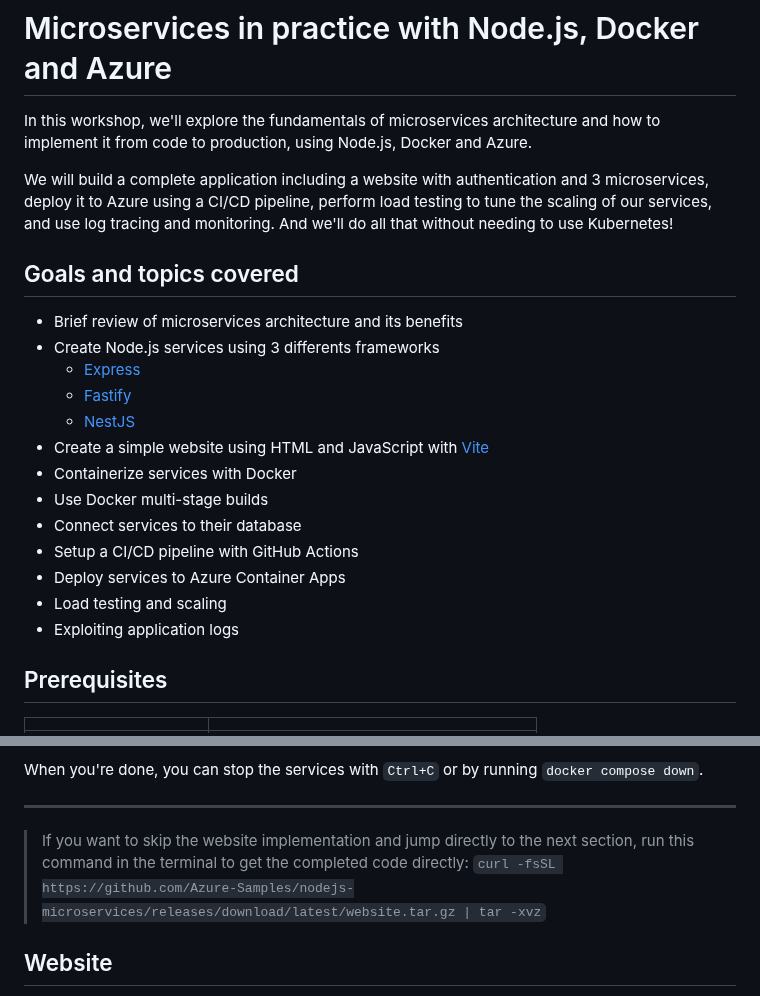
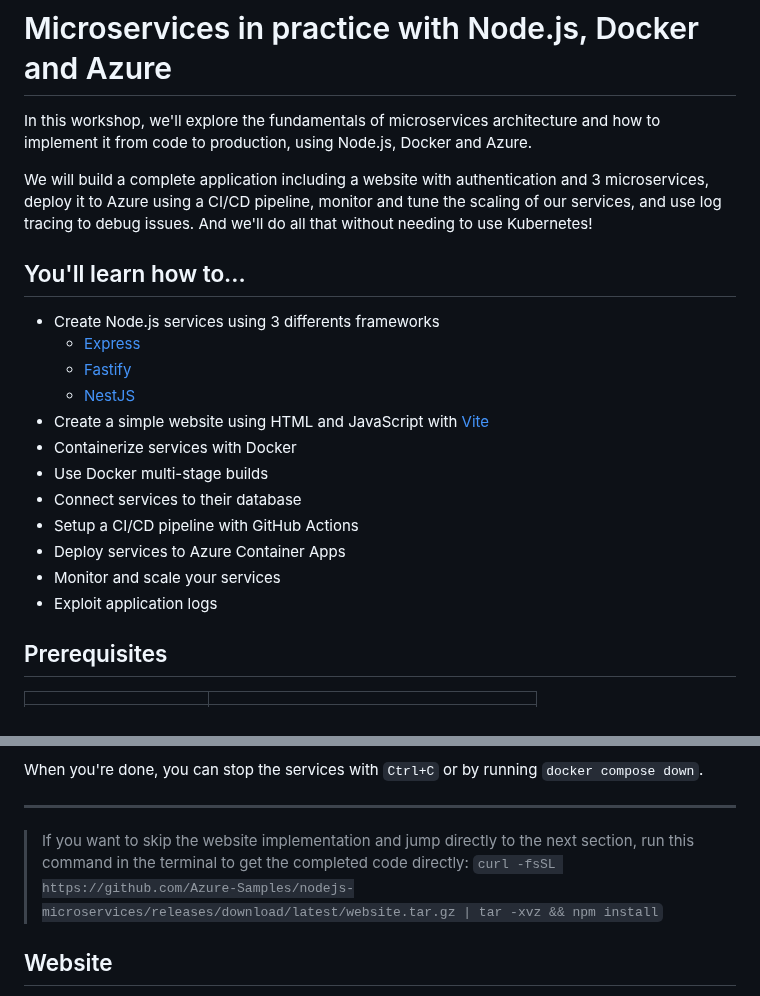
Before and after one commit to Azure-Samples/nodejs-microservices, a Markdown page: docs/workshop.md, 2 parts joined by grey strips. Rendered like a GitHub page.

Commit message:
docs: update workshop

```diff
--- a/docs/workshop.md
+++ b/docs/workshop.md
@@ -20,10 +20,9 @@ sections_title:
 
 In this workshop, we'll explore the fundamentals of microservices architecture and how to implement it from code to production, using Node.js, Docker and Azure.
 
-We will build a complete application including a website with authentication and 3 microservices, deploy it to Azure using a CI/CD pipeline, perform load testing to tune the scaling of our services, and use log tracing and monitoring. And we'll do all that without needing to use Kubernetes!
-
-## Goals and topics covered
-- Brief review of microservices architecture and its benefits
+We will build a complete application including a website with authentication and 3 microservices, deploy it to Azure using a CI/CD pipeline, monitor and tune the scaling of our services, and use log tracing to debug issues. And we'll do all that without needing to use Kubernetes!
+
+## You'll learn how to...
 - Create Node.js services using 3 differents frameworks
   * [Express](https://expressjs.com/)
   * [Fastify](https://www.fastify.io/)
@@ -34,8 +33,8 @@ We will build a complete application including a website with authentication and
 - Connect services to their database
 - Setup a CI/CD pipeline with GitHub Actions
 - Deploy services to Azure Container Apps
-- Load testing and scaling
-- Exploiting application logs
+- Monitor and scale your services
+- Exploit application logs
 
 ## Prerequisites
 
@@ -1280,7 +1279,7 @@ When you're done, you can stop the services with `Ctrl+C` or by running `docker
 
 <div class="info" data-title="skip notice">
 
-> If you want to skip the website implementation and jump directly to the next section, run this command in the terminal to get the completed code directly: `curl -fsSL https://github.com/Azure-Samples/nodejs-microservices/releases/download/latest/website.tar.gz | tar -xvz`
+> If you want to skip the website implementation and jump directly to the next section, run this command in the terminal to get the completed code directly: `curl -fsSL https://github.com/Azure-Samples/nodejs-microservices/releases/download/latest/website.tar.gz | tar -xvz && npm install`
 
 </div>
 
```
Also changed, not shown: other parts of docs/workshop.md (+2 -2 lines).
